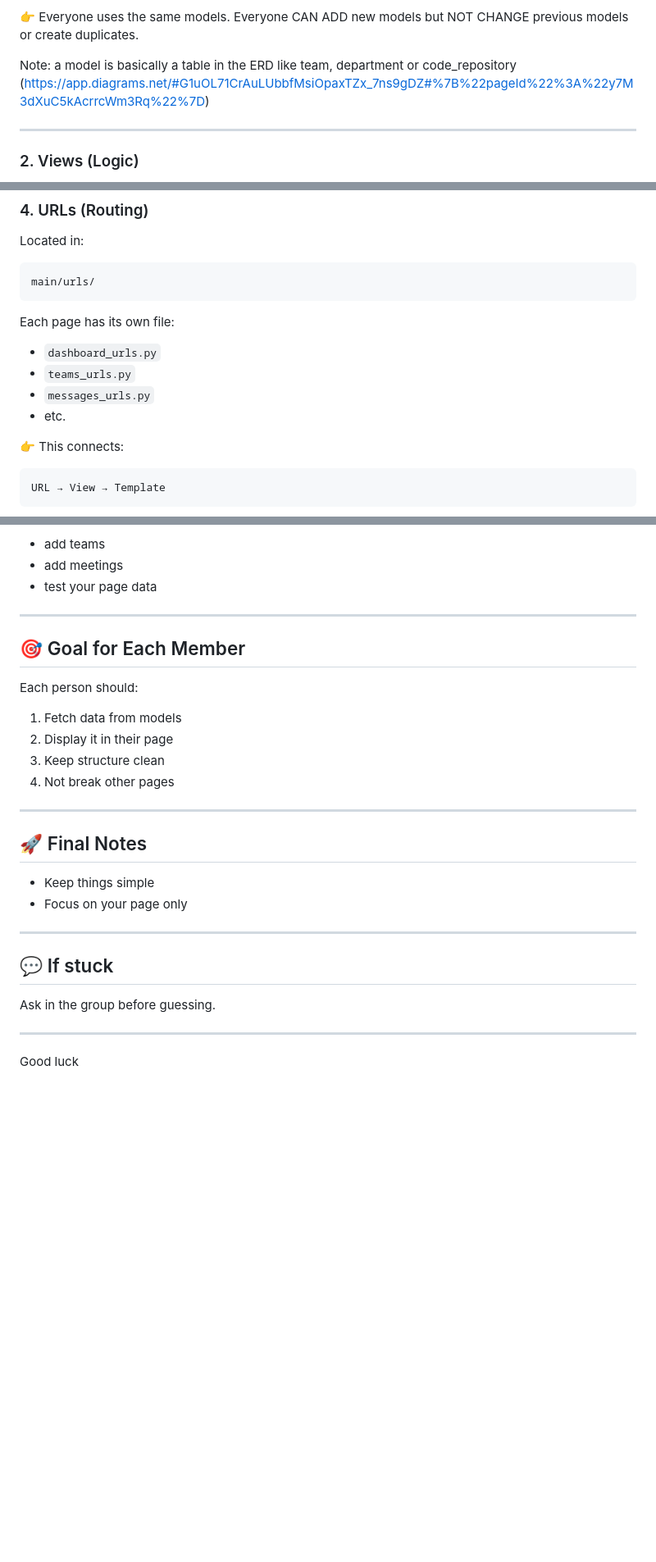
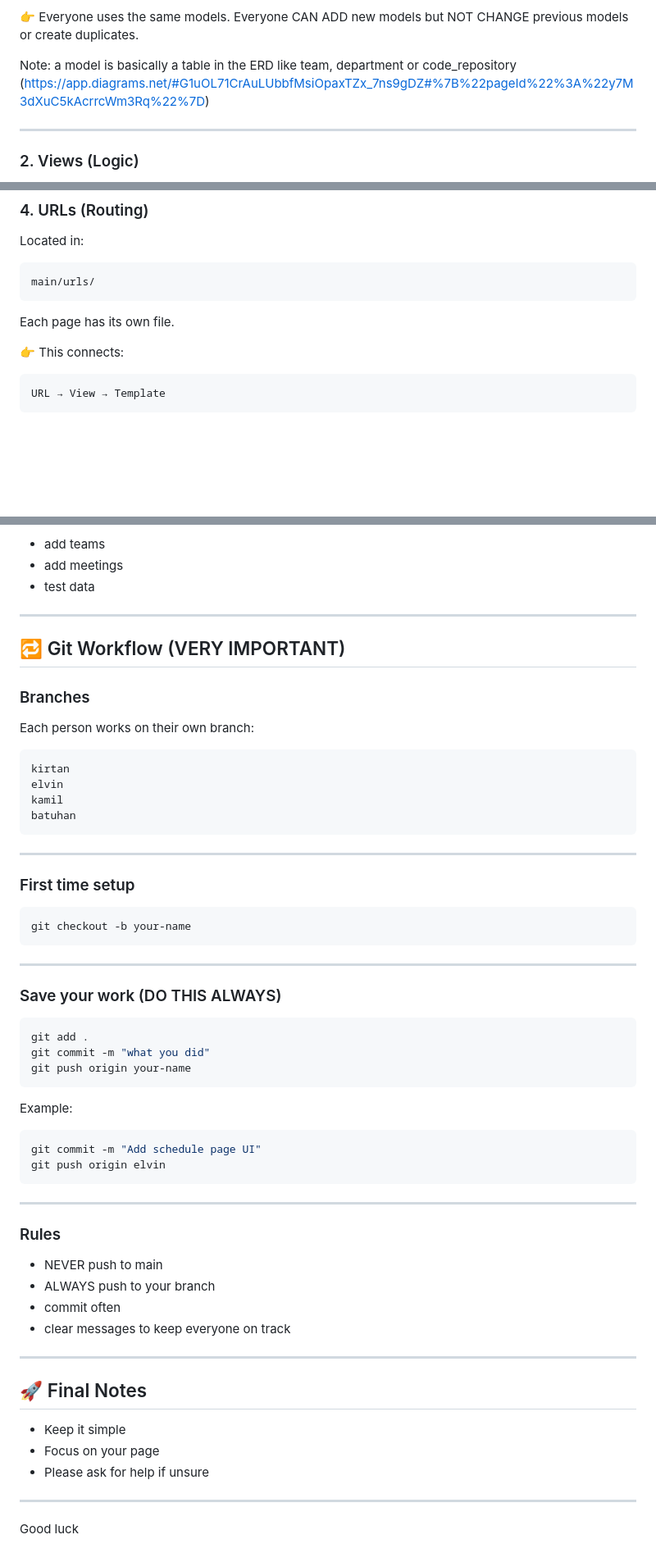
Before and after one commit to ntadili/skyhub-django, a Markdown page: README.md, 3 parts joined by grey strips. Shown at 82% size. Drawn GitHub-style; blank space fills up the shorter version.

````diff
--- a/README.md
+++ b/README.md
@@ -36,7 +36,7 @@ This defines:
 
 👉 Everyone uses the same models. Everyone CAN ADD new models but NOT CHANGE previous models or create duplicates.
 
-Note: a model is basically a table in the ERD like team, department or code_repository (https://app.diagrams.net/#G1uOL71CrAuLUbbfMsiOpaxTZx_7ns9gDZ#%7B%22pageId%22%3A%22y7M3dXuC5kAcrrcWm3Rq%22%7D)
+Note: a model is basically a table in the ERD like team, department or code_repository ([https://app.diagrams.net/#G1uOL71CrAuLUbbfMsiOpaxTZx_7ns9gDZ#%7B%22pageId%22%3A%22y7M3dXuC5kAcrrcWm3Rq%22%7D](https://app.diagrams.net/#G1uOL71CrAuLUbbfMsiOpaxTZx_7ns9gDZ#%7B%22pageId%22%3A%22y7M3dXuC5kAcrrcWm3Rq%22%7D))
 
 ---
 
@@ -98,12 +98,7 @@ Located in:
 main/urls/
 ```
 
-Each page has its own file:
-
-* `dashboard_urls.py`
-* `teams_urls.py`
-* `messages_urls.py`
-* etc.
+Each page has its own file.
 
 👉 This connects:
 
@@ -251,31 +213,64 @@ Use it to:
 
 * add teams
 * add meetings
-* test your page data
+* test data
 
 ---
 
-## 🎯 Goal for Each Member
+## 🔁 Git Workflow (VERY IMPORTANT)
 
-Each person should:
+### Branches
 
-1. Fetch data from models
-2. Display it in their page
-3. Keep structure clean
-4. Not break other pages
+Each person works on their own branch:
+
+```
+kirtan
+elvin
+kamil
+batuhan
+```
+
+---
+
+### First time setup
+
+```bash
+git checkout -b your-name
+```
+
+---
+
+### Save your work (DO THIS ALWAYS)
+
+```bash
+git add .
+git commit -m "what you did"
+git push origin your-name
+```
+
+Example:
+
+```bash
+git commit -m "Add schedule page UI"
+git push origin elvin
+```
+
+---
+
+### Rules
+
+* NEVER push to main
+* ALWAYS push to your branch
+* commit often
+* clear messages to keep everyone on track
 
 ---
 
 ## 🚀 Final Notes
 
-* Keep things simple
-* Focus on your page only
-
----
-
-## 💬 If stuck
-
-Ask in the group before guessing.
+* Keep it simple
+* Focus on your page
+* Please ask for help if unsure
 
 ---
 
````
Also changed, not shown: other parts of README.md (+11 -44 lines).
